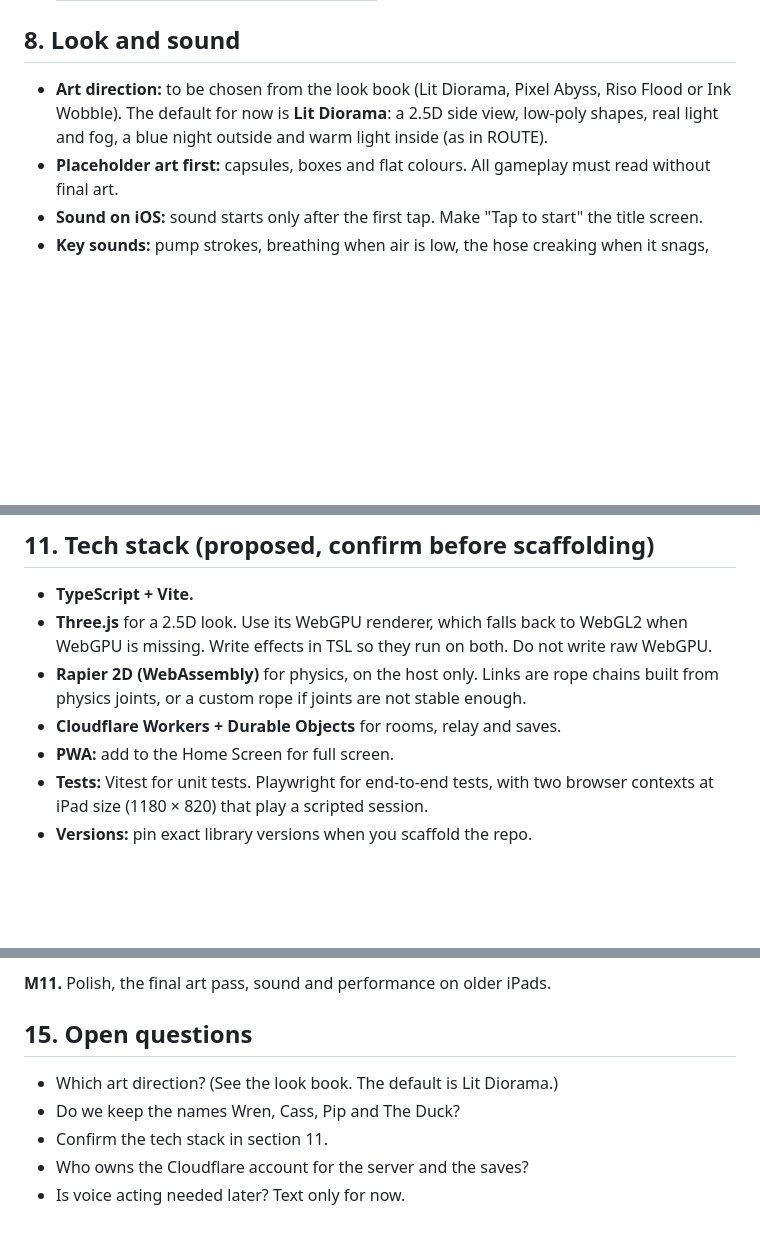
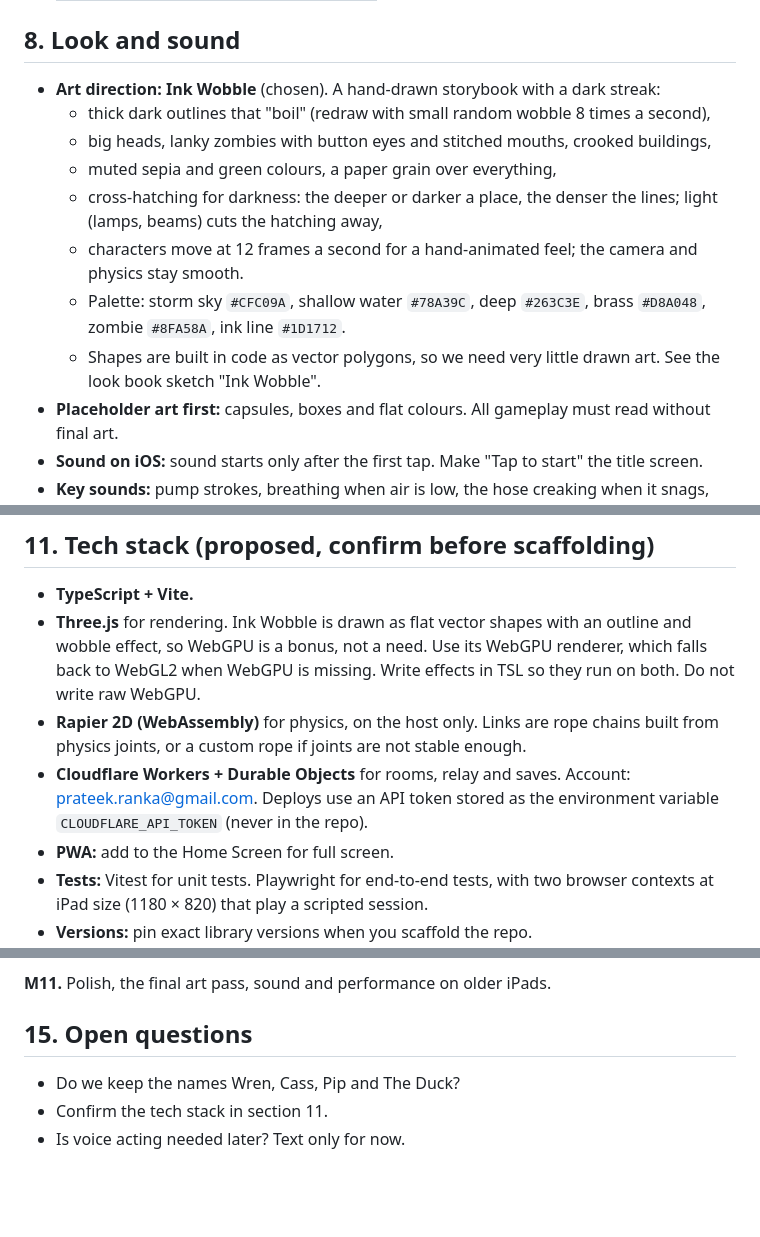
Before and after one commit to prateekranka/Coopzombiesurvival, a Markdown page: GAME.md, 3 parts joined by grey strips. GitHub-like rendering; blank space fills up the shorter version.

Commit message:
GAME.md: choose Ink Wobble art, set Cloudflare account
Co-Authored-By: Claude Opus 5.5 <noreply@anthropic.com>
Claude-Session: https://claude.ai/code/session_019VDaWvUMTCxJMKUVtbvZNo

```diff
--- a/GAME.md
+++ b/GAME.md
@@ -396,7 +396,14 @@ Each chapter hides one short competitive mini-game. The Duck has a scoreboard th
 
 ## 8. Look and sound
 
-- **Art direction:** to be chosen from the look book (Lit Diorama, Pixel Abyss, Riso Flood or Ink Wobble). The default for now is **Lit Diorama**: a 2.5D side view, low-poly shapes, real light and fog, a blue night outside and warm light inside (as in ROUTE).
+- **Art direction: Ink Wobble** (chosen). A hand-drawn storybook with a dark streak:
+  - thick dark outlines that "boil" (redraw with small random wobble 8 times a second),
+  - big heads, lanky zombies with button eyes and stitched mouths, crooked buildings,
+  - muted sepia and green colours, a paper grain over everything,
+  - cross-hatching for darkness: the deeper or darker a place, the denser the lines; light (lamps, beams) cuts the hatching away,
+  - characters move at 12 frames a second for a hand-animated feel; the camera and physics stay smooth.
+  - Palette: storm sky `#CFC09A`, shallow water `#78A39C`, deep `#263C3E`, brass `#D8A048`, zombie `#8FA58A`, ink line `#1D1712`.
+  - Shapes are built in code as vector polygons, so we need very little drawn art. See the look book sketch "Ink Wobble".
 - **Placeholder art first:** capsules, boxes and flat colours. All gameplay must read without final art.
 - **Sound on iOS:** sound starts only after the first tap. Make "Tap to start" the title screen.
 - **Key sounds:** pump strokes, breathing when air is low, the hose creaking when it snags, zombie groans with direction, radio static.
@@ -444,9 +451,9 @@ Each chapter hides one short competitive mini-game. The Duck has a scoreboard th
 ## 11. Tech stack (proposed, confirm before scaffolding)
 
 - **TypeScript + Vite.**
-- **Three.js** for a 2.5D look. Use its WebGPU renderer, which falls back to WebGL2 when WebGPU is missing. Write effects in TSL so they run on both. Do not write raw WebGPU.
+- **Three.js** for rendering. Ink Wobble is drawn as flat vector shapes with an outline and wobble effect, so WebGPU is a bonus, not a need. Use its WebGPU renderer, which falls back to WebGL2 when WebGPU is missing. Write effects in TSL so they run on both. Do not write raw WebGPU.
 - **Rapier 2D (WebAssembly)** for physics, on the host only. Links are rope chains built from physics joints, or a custom rope if joints are not stable enough.
-- **Cloudflare Workers + Durable Objects** for rooms, relay and saves.
+- **Cloudflare Workers + Durable Objects** for rooms, relay and saves. Account: prateek.ranka@gmail.com. Deploys use an API token stored as the environment variable `CLOUDFLARE_API_TOKEN` (never in the repo).
 - **PWA:** add to the Home Screen for full screen.
 - **Tests:** Vitest for unit tests. Playwright for end-to-end tests, with two browser contexts at iPad size (1180 × 820) that play a scripted session.
 - **Versions:** pin exact library versions when you scaffold the repo.
@@ -539,8 +546,6 @@ Working rules:
 
 ## 15. Open questions
 
-- Which art direction? (See the look book. The default is Lit Diorama.)
 - Do we keep the names Wren, Cass, Pip and The Duck?
 - Confirm the tech stack in section 11.
-- Who owns the Cloudflare account for the server and the saves?
 - Is voice acting needed later? Text only for now.
```
